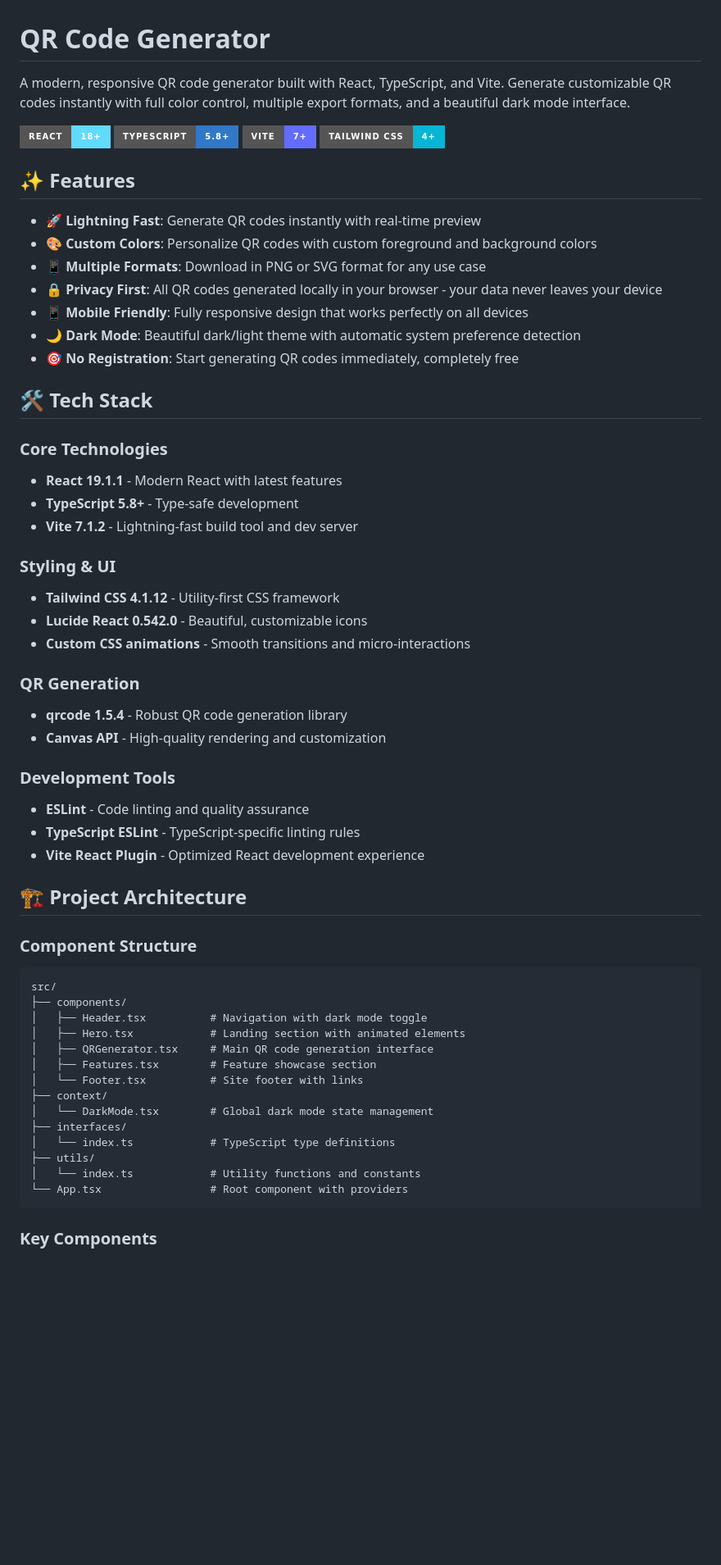
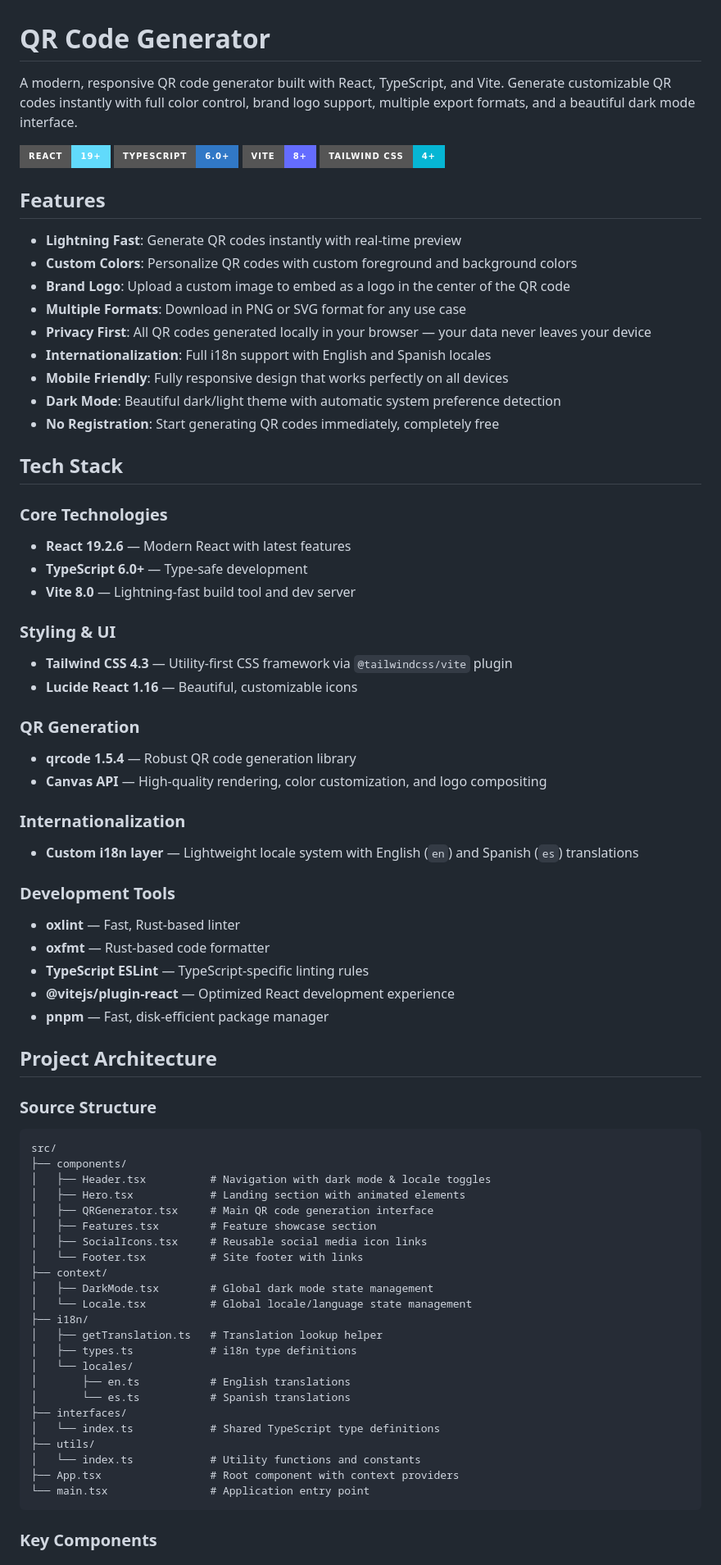
Before and after one commit to mateobetancurb/qr-code-generator, a Markdown page: README.md, the part around one of its changes. Shown at 82% size. GitHub-like rendering; badges without logos; blank space fills up the shorter version.

Commit message:
docs: update project README to reflect brand logo support, i18n features, and updated tech stack versions

````diff
--- a/README.md
+++ b/README.md
@@ -1,66 +1,82 @@
 # QR Code Generator
 
-A modern, responsive QR code generator built with React, TypeScript, and Vite. Generate customizable QR codes instantly with full color control, multiple export formats, and a beautiful dark mode interface.
+A modern, responsive QR code generator built with React, TypeScript, and Vite. Generate customizable QR codes instantly with full color control, brand logo support, multiple export formats, and a beautiful dark mode interface.
 
-![QR Code Generator](https://img.shields.io/badge/React-18+-61DAFB?style=for-the-badge&logo=react&logoColor=white)
-![TypeScript](https://img.shields.io/badge/TypeScript-5.8+-3178C6?style=for-the-badge&logo=typescript&logoColor=white)
-![Vite](https://img.shields.io/badge/Vite-7+-646CFF?style=for-the-badge&logo=vite&logoColor=white)
+![React](https://img.shields.io/badge/React-19+-61DAFB?style=for-the-badge&logo=react&logoColor=white)
+![TypeScript](https://img.shields.io/badge/TypeScript-6.0+-3178C6?style=for-the-badge&logo=typescript&logoColor=white)
+![Vite](https://img.shields.io/badge/Vite-8+-646CFF?style=for-the-badge&logo=vite&logoColor=white)
 ![TailwindCSS](https://img.shields.io/badge/Tailwind_CSS-4+-06B6D4?style=for-the-badge&logo=tailwindcss&logoColor=white)
 
-## ✨ Features
+## Features
 
-- **🚀 Lightning Fast**: Generate QR codes instantly with real-time preview
-- **🎨 Custom Colors**: Personalize QR codes with custom foreground and background colors
-- **📱 Multiple Formats**: Download in PNG or SVG format for any use case
-- **🔒 Privacy First**: All QR codes generated locally in your browser - your data never leaves your device
-- **📱 Mobile Friendly**: Fully responsive design that works perfectly on all devices
-- **🌙 Dark Mode**: Beautiful dark/light theme with automatic system preference detection
-- **🎯 No Registration**: Start generating QR codes immediately, completely free
+- **Lightning Fast**: Generate QR codes instantly with real-time preview
+- **Custom Colors**: Personalize QR codes with custom foreground and background colors
+- **Brand Logo**: Upload a custom image to embed as a logo in the center of the QR code
+- **Multiple Formats**: Download in PNG or SVG format for any use case
+- **Privacy First**: All QR codes generated locally in your browser — your data never leaves your device
+- **Internationalization**: Full i18n support with English and Spanish locales
+- **Mobile Friendly**: Fully responsive design that works perfectly on all devices
+- **Dark Mode**: Beautiful dark/light theme with automatic system preference detection
+- **No Registration**: Start generating QR codes immediately, completely free
 
-## 🛠️ Tech Stack
+## Tech Stack
 
 ### Core Technologies
 
-- **React 19.1.1** - Modern React with latest features
-- **TypeScript 5.8+** - Type-safe development
-- **Vite 7.1.2** - Lightning-fast build tool and dev server
+- **React 19.2.6** — Modern React with latest features
+- **TypeScript 6.0+** — Type-safe development
+- **Vite 8.0** — Lightning-fast build tool and dev server
 
 ### Styling & UI
 
-- **Tailwind CSS 4.1.12** - Utility-first CSS framework
-- **Lucide React 0.542.0** - Beautiful, customizable icons
-- **Custom CSS animations** - Smooth transitions and micro-interactions
+- **Tailwind CSS 4.3** — Utility-first CSS framework via `@tailwindcss/vite` plugin
+- **Lucide React 1.16** — Beautiful, customizable icons
 
 ### QR Generation
 
-- **qrcode 1.5.4** - Robust QR code generation library
-- **Canvas API** - High-quality rendering and customization
+- **qrcode 1.5.4** — Robust QR code generation library
+- **Canvas API** — High-quality rendering, color customization, and logo compositing
+
+### Internationalization
+
+- **Custom i18n layer** — Lightweight locale system with English (`en`) and Spanish (`es`) translations
 
 ### Development Tools
 
-- **ESLint** - Code linting and quality assurance
-- **TypeScript ESLint** - TypeScript-specific linting rules
-- **Vite React Plugin** - Optimized React development experience
+- **oxlint** — Fast, Rust-based linter
+- **oxfmt** — Rust-based code formatter
+- **TypeScript ESLint** — TypeScript-specific linting rules
+- **@vitejs/plugin-react** — Optimized React development experience
+- **pnpm** — Fast, disk-efficient package manager
 
-## 🏗️ Project Architecture
+## Project Architecture
 
-### Component Structure
+### Source Structure
 
 ```
 src/
 ├── components/
-│   ├── Header.tsx          # Navigation with dark mode toggle
+│   ├── Header.tsx          # Navigation with dark mode & locale toggles
 │   ├── Hero.tsx            # Landing section with animated elements
 │   ├── QRGenerator.tsx     # Main QR code generation interface
 │   ├── Features.tsx        # Feature showcase section
+│   ├── SocialIcons.tsx     # Reusable social media icon links
 │   └── Footer.tsx          # Site footer with links
 ├── context/
-│   └── DarkMode.tsx        # Global dark mode state management
+│   ├── DarkMode.tsx        # Global dark mode state management
+│   └── Locale.tsx          # Global locale/language state management
+├── i18n/
+│   ├── getTranslation.ts   # Translation lookup helper
+│   ├── types.ts            # i18n type definitions
+│   └── locales/
+│       ├── en.ts           # English translations
+│       └── es.ts           # Spanish translations
 ├── interfaces/
-│   └── index.ts            # TypeScript type definitions
+│   └── index.ts            # Shared TypeScript type definitions
 ├── utils/
 │   └── index.ts            # Utility functions and constants
-└── App.tsx                 # Root component with providers
+├── App.tsx                 # Root component with context providers
+└── main.tsx                # Application entry point
 ```
 
 ### Key Components
````
Also changed, not shown: other parts of README.md (+42 -43 lines).
